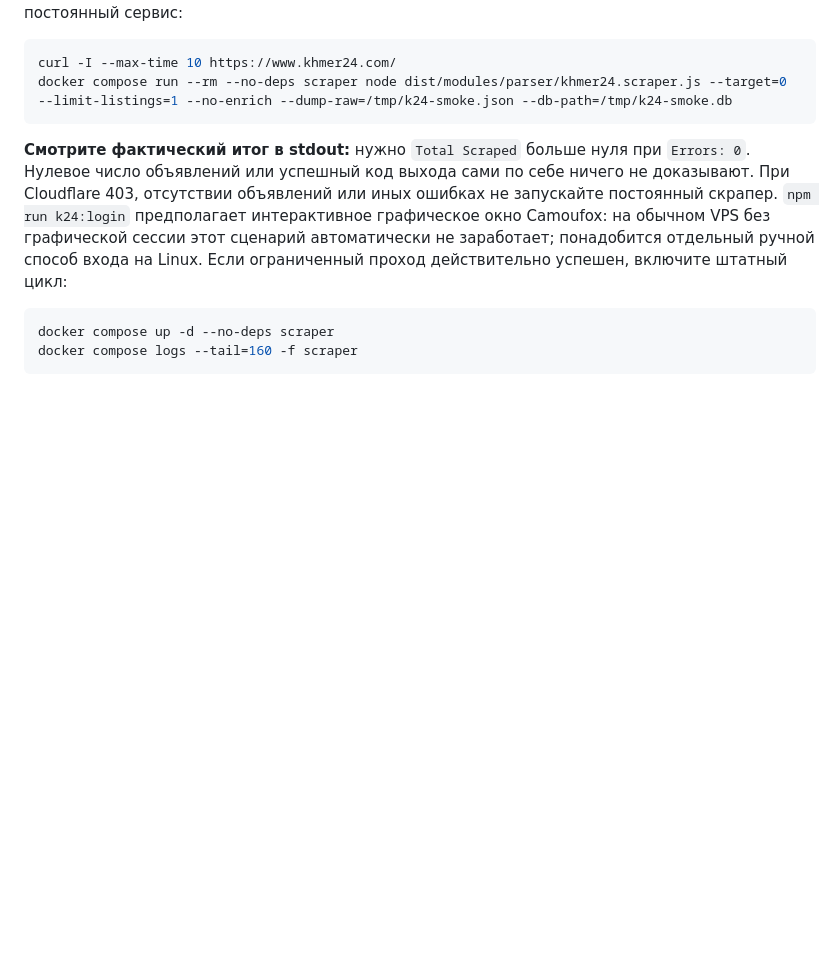
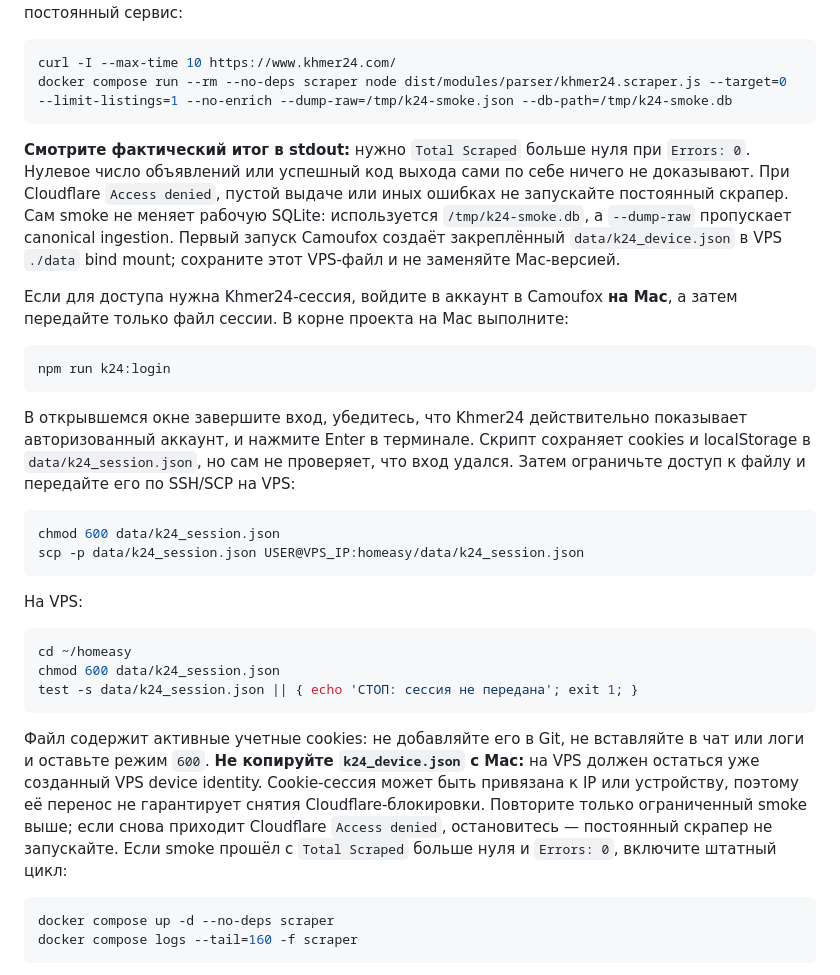
Before and after one commit to elijahsol13/homeasy, a Markdown page: deploy/vps/OPERATOR_GUIDE_RU.md, the part around the change. Rendered like a GitHub page; blank space fills up the shorter version.

Commit message:
Document Khmer24 session transfer for VPS

````diff
--- a/deploy/vps/OPERATOR_GUIDE_RU.md
+++ b/deploy/vps/OPERATOR_GUIDE_RU.md
@@ -211,7 +211,30 @@ curl -I --max-time 10 https://www.khmer24.com/
 docker compose run --rm --no-deps scraper node dist/modules/parser/khmer24.scraper.js --target=0 --limit-listings=1 --no-enrich --dump-raw=/tmp/k24-smoke.json --db-path=/tmp/k24-smoke.db
 ```
 
-**Смотрите фактический итог в stdout:** нужно `Total Scraped` больше нуля при `Errors: 0`. Нулевое число объявлений или успешный код выхода сами по себе ничего не доказывают. При Cloudflare 403, отсутствии объявлений или иных ошибках не запускайте постоянный скрапер. `npm run k24:login` предполагает интерактивное графическое окно Camoufox: на обычном VPS без графической сессии этот сценарий автоматически не заработает; понадобится отдельный ручной способ входа на Linux. Если ограниченный проход действительно успешен, включите штатный цикл:
+**Смотрите фактический итог в stdout:** нужно `Total Scraped` больше нуля при `Errors: 0`. Нулевое число объявлений или успешный код выхода сами по себе ничего не доказывают. При Cloudflare `Access denied`, пустой выдаче или иных ошибках не запускайте постоянный скрапер. Сам smoke не меняет рабочую SQLite: используется `/tmp/k24-smoke.db`, а `--dump-raw` пропускает canonical ingestion. Первый запуск Camoufox создаёт закреплённый `data/k24_device.json` в VPS `./data` bind mount; сохраните этот VPS-файл и не заменяйте Mac-версией.
+
+Если для доступа нужна Khmer24-сессия, войдите в аккаунт в Camoufox **на Mac**, а затем передайте только файл сессии. В корне проекта на Mac выполните:
+
+```bash
+npm run k24:login
+```
+
+В открывшемся окне завершите вход, убедитесь, что Khmer24 действительно показывает авторизованный аккаунт, и нажмите Enter в терминале. Скрипт сохраняет cookies и localStorage в `data/k24_session.json`, но сам не проверяет, что вход удался. Затем ограничьте доступ к файлу и передайте его по SSH/SCP на VPS:
+
+```bash
+chmod 600 data/k24_session.json
+scp -p data/k24_session.json USER@VPS_IP:homeasy/data/k24_session.json
+```
+
+На VPS:
+
+```bash
+cd ~/homeasy
+chmod 600 data/k24_session.json
+test -s data/k24_session.json || { echo 'СТОП: сессия не передана'; exit 1; }
+```
+
+Файл содержит активные учетные cookies: не добавляйте его в Git, не вставляйте в чат или логи и оставьте режим `600`. **Не копируйте `k24_device.json` с Mac:** на VPS должен остаться уже созданный VPS device identity. Cookie-сессия может быть привязана к IP или устройству, поэтому её перенос не гарантирует снятия Cloudflare-блокировки. Повторите только ограниченный smoke выше; если снова приходит Cloudflare `Access denied`, остановитесь — постоянный скрапер не запускайте. Если smoke прошёл с `Total Scraped` больше нуля и `Errors: 0`, включите штатный цикл:
 
 ```bash
 docker compose up -d --no-deps scraper
````
Also changed, not shown: agent_docs/latest_session_work.md (+2 -1 lines), agent_docs/project_progress.md (+2 -0 lines).
